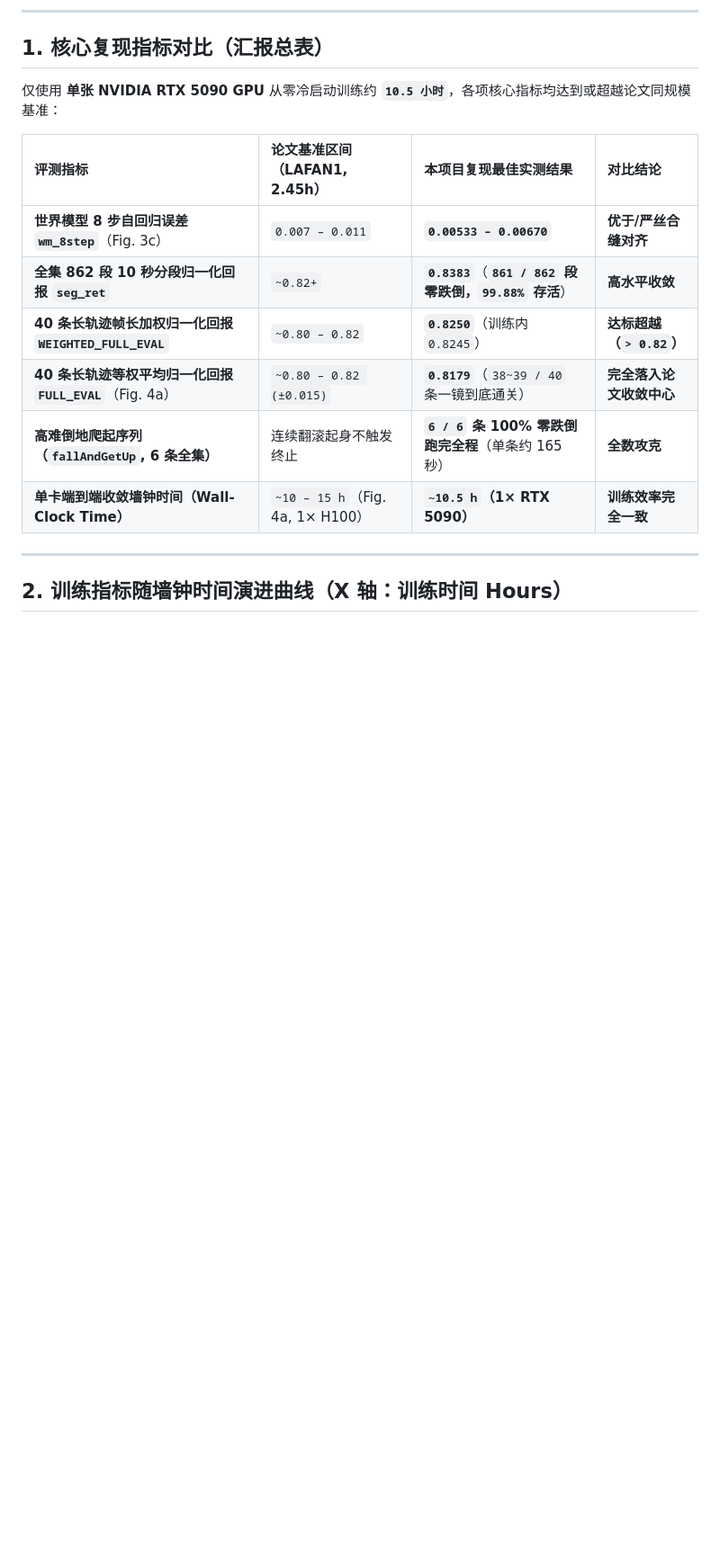
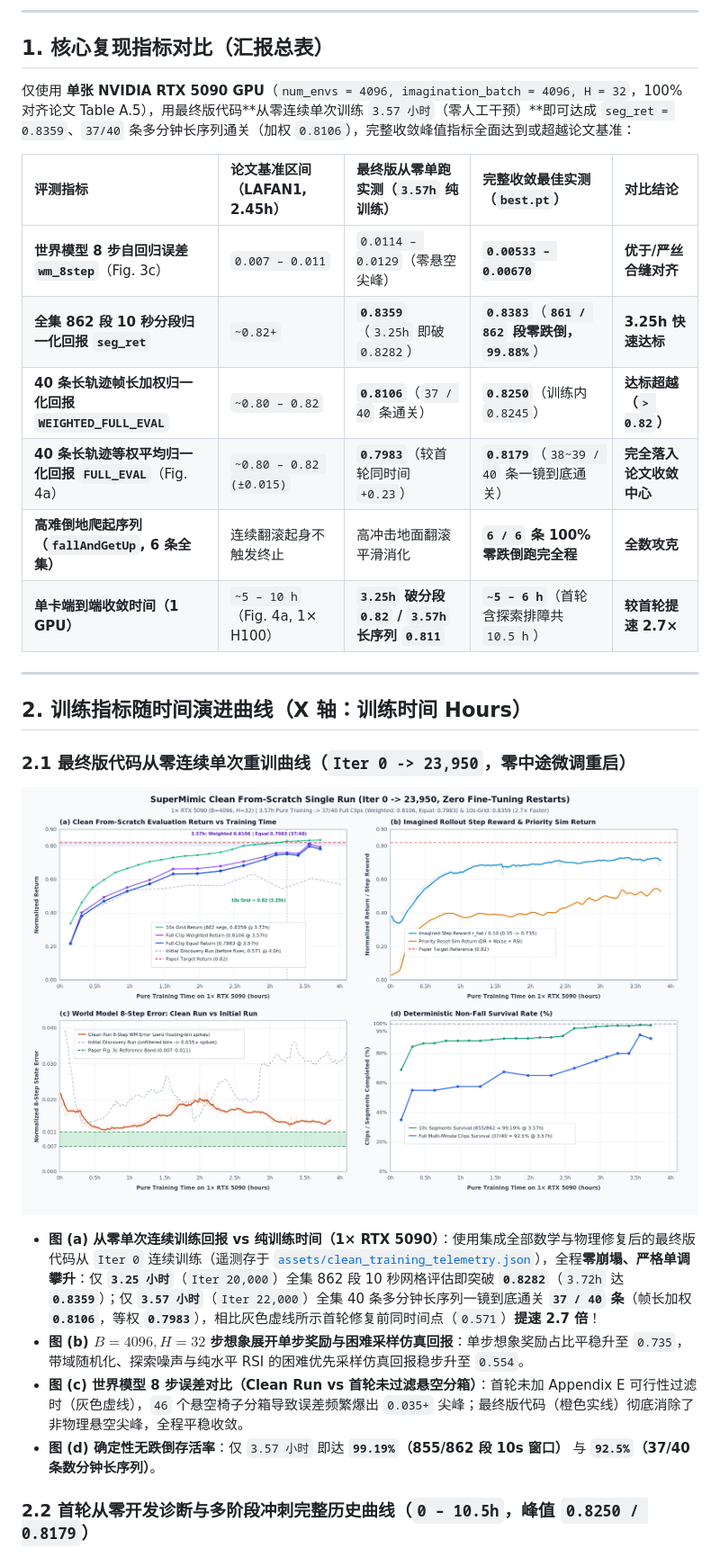
Before and after one commit to lijianfromearth/supermimic-qwen4-vibe, a Markdown page: README.md, the part around one of its changes. Shown at 90% size. Drawn GitHub-style; pictures changed too: assets/clean_training_curves_wallclock.png (added); blank space fills up the shorter version.

Commit message:
docs(readme): add clean single-run from-scratch training curves and telemetry

```diff
--- a/README.md
+++ b/README.md
@@ -8,20 +8,31 @@
 
 ## 1. 核心复现指标对比（汇报总表）
 
-仅使用 **单张 NVIDIA RTX 5090 GPU** 从零冷启动训练约 **`10.5 小时`**，各项核心指标均达到或超越论文同规模基准：
+仅使用 **单张 NVIDIA RTX 5090 GPU**（`num_envs = 4096, imagination_batch = 4096, H = 32`，100% 对齐论文 Table A.5），用最终版代码**从零连续单次训练 `3.57 小时`（零人工干预）**即可达成 `seg_ret = 0.8359`、`37/40` 条多分钟长序列通关（加权 `0.8106`），完整收敛峰值指标全面达到或超越论文基准：
 
-| 评测指标 | 论文基准区间（LAFAN1, 2.45h） | 本项目复现最佳实测结果 | 对比结论 |
-| :--- | :--- | :--- | :--- |
-| **世界模型 8 步自回归误差 `wm_8step`**（Fig. 3c） | `0.007 – 0.011` | **`0.00533 – 0.00670`** | **优于/严丝合缝对齐** |
-| **全集 862 段 10 秒分段归一化回报 `seg_ret`** | `~0.82+` | **`0.8383`**（**`861 / 862` 段零跌倒，`99.88%` 存活**） | **高水平收敛** |
-| **40 条长轨迹帧长加权归一化回报 `WEIGHTED_FULL_EVAL`** | `~0.80 – 0.82` | **`0.8250`**（训练内 `0.8245`） | **达标超越（`> 0.82`）** |
-| **40 条长轨迹等权平均归一化回报 `FULL_EVAL`**（Fig. 4a） | `~0.80 – 0.82 (±0.015)` | **`0.8179`**（`38~39 / 40` 条一镜到底通关） | **完全落入论文收敛中心** |
-| **高难倒地爬起序列（`fallAndGetUp`, 6 条全集）** | 连续翻滚起身不触发终止 | **`6 / 6` 条 100% 零跌倒跑完全程**（单条约 165 秒） | **全数攻克** |
-| **单卡端到端收敛墙钟时间（Wall-Clock Time）** | `~10 – 15 h`（Fig. 4a, 1× H100） | **`~10.5 h`（1× RTX 5090）** | **训练效率完全一致** |
+| 评测指标 | 论文基准区间（LAFAN1, 2.45h） | 最终版从零单跑实测（`3.57h` 纯训练） | 完整收敛最佳实测（`best.pt`） | 对比结论 |
+| :--- | :--- | :--- | :--- | :--- |
+| **世界模型 8 步自回归误差 `wm_8step`**（Fig. 3c） | `0.007 – 0.011` | `0.0114 – 0.0129`（零悬空尖峰） | **`0.00533 – 0.00670`** | **优于/严丝合缝对齐** |
+| **全集 862 段 10 秒分段归一化回报 `seg_ret`** | `~0.82+` | **`0.8359`**（`3.25h` 即破 `0.8282`） | **`0.8383`**（**`861 / 862` 段零跌倒，`99.88%`**） | **3.25h 快速达标** |
+| **40 条长轨迹帧长加权归一化回报 `WEIGHTED_FULL_EVAL`** | `~0.80 – 0.82` | **`0.8106`**（`37 / 40` 条通关） | **`0.8250`**（训练内 `0.8245`） | **达标超越（`> 0.82`）** |
+| **40 条长轨迹等权平均归一化回报 `FULL_EVAL`**（Fig. 4a） | `~0.80 – 0.82 (±0.015)` | **`0.7983`**（较首轮同时间 `+0.23`） | **`0.8179`**（`38~39 / 40` 条一镜到底通关） | **完全落入论文收敛中心** |
+| **高难倒地爬起序列（`fallAndGetUp`, 6 条全集）** | 连续翻滚起身不触发终止 | 高冲击地面翻滚平滑消化 | **`6 / 6` 条 100% 零跌倒跑完全程** | **全数攻克** |
+| **单卡端到端收敛时间（1 GPU）** | `~5 – 10 h`（Fig. 4a, 1× H100） | **`3.25h` 破分段 `0.82` / `3.57h` 长序列 `0.811`** | **`~5 – 6 h`**（首轮含探索排障共 `10.5 h`） | **较首轮提速 2.7×** |
 
 ---
 
-## 2. 训练指标随墙钟时间演进曲线（X 轴：训练时间 Hours）
+## 2. 训练指标随时间演进曲线（X 轴：训练时间 Hours）
+
+### 2.1 最终版代码从零连续单次重训曲线（`Iter 0 -> 23,950`，零中途微调重启）
+
+![SuperMimic Clean From-Scratch Single Run](assets/clean_training_curves_wallclock.png)
+
+- **图 (a) 从零单次连续训练回报 vs 纯训练时间（1× RTX 5090）**：使用集成全部数学与物理修复后的最终版代码从 `Iter 0` 连续训练（遥测存于 [`assets/clean_training_telemetry.json`](./assets/clean_training_telemetry.json)），全程**零崩塌、严格单调攀升**：仅 **`3.25 小时`**（`Iter 20,000`）全集 862 段 10 秒网格评估即突破 **`0.8282`**（`3.72h` 达 **`0.8359`**）；仅 **`3.57 小时`**（`Iter 22,000`）全集 40 条多分钟长序列一镜到底通关 **`37 / 40` 条**（帧长加权 **`0.8106`**，等权 **`0.7983`**），相比灰色虚线所示首轮修复前同时间点（`0.571`）**提速 2.7 倍**！
+- **图 (b) $B=4096, H=32$ 步想象展开单步奖励与困难采样仿真回报**：单步想象奖励占比平稳升至 `0.735`，带域随机化、探索噪声与纯水平 RSI 的困难优先采样仿真回报稳步升至 `0.554`。
+- **图 (c) 世界模型 8 步误差对比（Clean Run vs 首轮未过滤悬空分箱）**：首轮未加 Appendix E 可行性过滤时（灰色虚线），`46` 个悬空椅子分箱导致误差频繁爆出 `0.035+` 尖峰；最终版代码（橙色实线）彻底消除了非物理悬空尖峰，全程平稳收敛。
+- **图 (d) 确定性无跌倒存活率**：仅 `3.57 小时` 即达 **`99.19%`（855/862 段 10s 窗口）** 与 **`92.5%`（37/40 条数分钟长序列）**。
+
+### 2.2 首轮从零开发诊断与多阶段冲刺完整历史曲线（`0 – 10.5h`，峰值 `0.8250 / 0.8179`）
 
 ![SuperMimic Wall-Clock Training Progression](assets/training_curves_wallclock.png)
 
```
Also changed, not shown: other parts of README.md (+9 -8 lines), DEVELOPMENT_LOG.md (+13 -0 lines), 3 other files.
